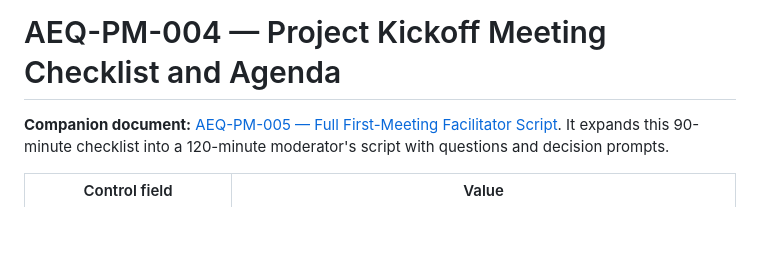
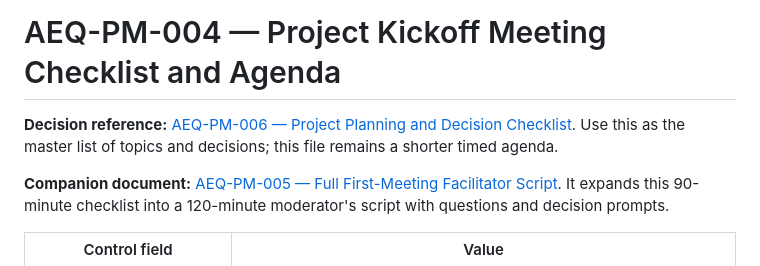
Before and after one commit to romadtacpcandidate/Project-Aequison, a Markdown page: docs/meetings/AEQ-PM-004-Kickoff-Meeting-Checklist.md, the part around the change. Rendered like a GitHub page; blank space fills up the shorter version.

Commit message:
Link master AEQUISON project decision checklist

```diff
--- a/docs/meetings/AEQ-PM-004-Kickoff-Meeting-Checklist.md
+++ b/docs/meetings/AEQ-PM-004-Kickoff-Meeting-Checklist.md
@@ -1,4 +1,6 @@
 # AEQ-PM-004 — Project Kickoff Meeting Checklist and Agenda
+
+**Decision reference:** [AEQ-PM-006 — Project Planning and Decision Checklist](AEQ-PM-006-Project-Decision-Checklist.md). Use this as the master list of topics and decisions; this file remains a shorter timed agenda.
 
 **Companion document:** [AEQ-PM-005 — Full First-Meeting Facilitator Script](AEQ-PM-005-First-Meeting-Facilitator-Script.md). It expands this 90-minute checklist into a 120-minute moderator's script with questions and decision prompts.
 
```
